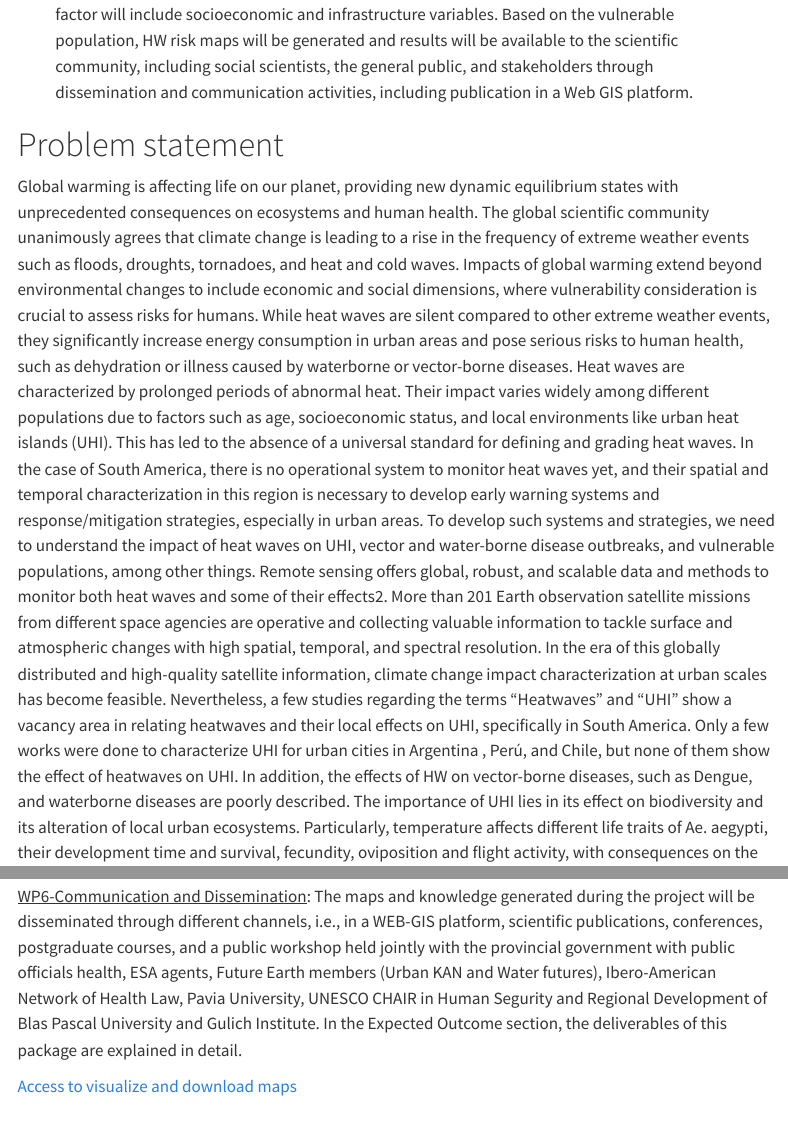
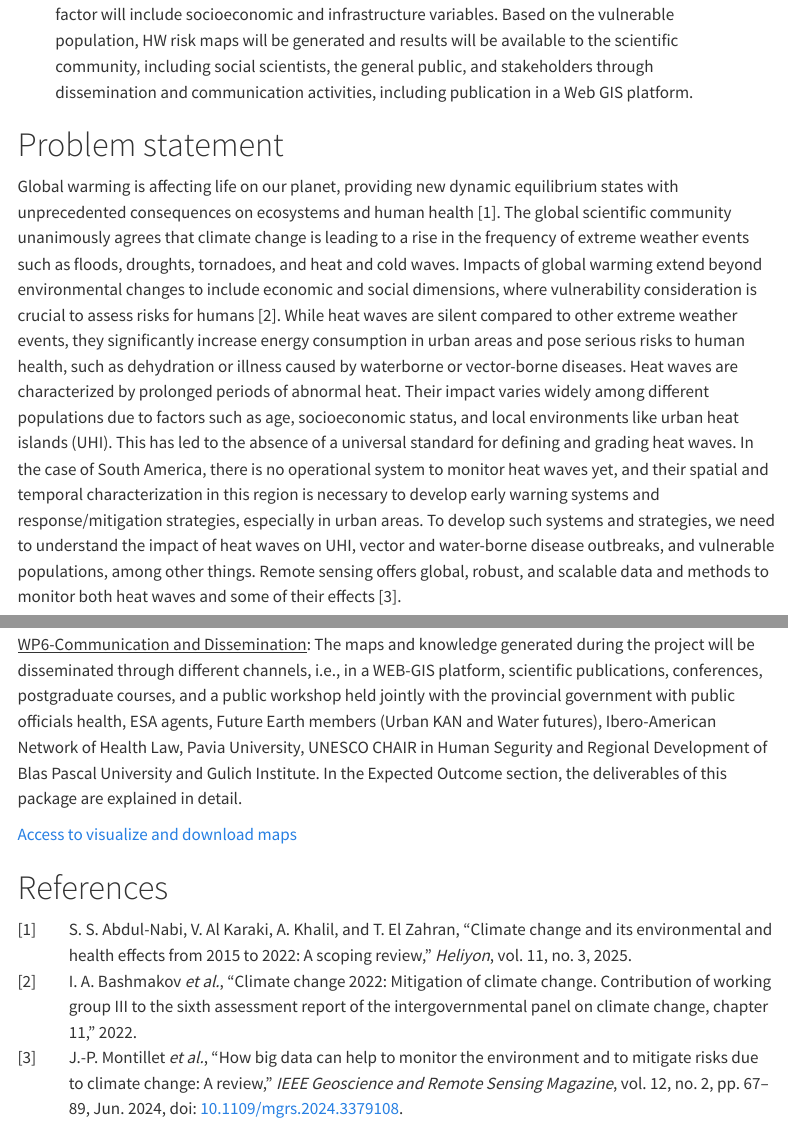
Before and after one commit to heatcordoba/heatcordoba.github.io, a Quarto document (index.qmd): the page in a window 1100 px wide, from 540 px down, and a second part further down, joined at a grey line. Rendered offline with R 4.5, knitr and Pandoc in place of Quarto, with nearby package versions; menus at the side of the page are left out.

Commit message:
agrego referencias en yaml y texto

```diff
--- a/index.qmd
+++ b/index.qmd
@@ -9,12 +9,16 @@
       - text: Access to visualize and download maps
         href: https://www.google.com/
         icon: arrow-up-right-circle-fill
+bibliography: biblio/bibliografia.bib
+csl: biblio/ieee.csl
 ---
 
 # Problem statement
 
-Global warming is affecting life on our planet, providing new dynamic equilibrium states with unprecedented consequences on ecosystems and human health. The global scientific community unanimously agrees that climate change is leading to a rise in the frequency of extreme weather events such as floods, droughts, tornadoes, and heat and cold waves. Impacts of global warming extend beyond environmental changes to include economic and social dimensions, where vulnerability consideration is crucial to assess risks for humans. While heat waves are silent compared to other extreme weather events, they significantly increase energy consumption in urban areas and pose serious risks to human health, such as dehydration or illness caused by waterborne or vector-borne diseases. Heat waves are characterized by prolonged periods of abnormal heat. Their impact varies widely among different populations due to factors such as age, socioeconomic status, and local environments like urban heat islands (UHI). This has led to the absence of a universal standard for defining and grading heat waves. In the case of South America, there is no operational system to monitor heat waves yet, and their spatial and temporal characterization in this region is necessary to develop early warning systems and response/mitigation strategies, especially in urban areas. To develop such systems and strategies, we need to understand the impact of heat waves on UHI, vector and water-borne disease outbreaks, and vulnerable populations, among other things. Remote sensing offers global, robust, and scalable data and methods to monitor both heat waves and some of their effects2.
+Global warming is affecting life on our planet, providing new dynamic equilibrium states with unprecedented consequences on ecosystems and human health @abdul2025climate. The global scientific community unanimously agrees that climate change is leading to a rise in the frequency of extreme weather events such as floods, droughts, tornadoes, and heat and cold waves. Impacts of global warming extend beyond environmental changes to include economic and social dimensions, where vulnerability consideration is crucial to assess risks for humans @bashmakov2022climate. While heat waves are silent compared to other extreme weather events, they significantly increase energy consumption in urban areas and pose serious risks to human health, such as dehydration or illness caused by waterborne or vector-borne diseases. Heat waves are characterized by prolonged periods of abnormal heat. Their impact varies widely among different populations due to factors such as age, socioeconomic status, and local environments like urban heat islands (UHI). This has led to the absence of a universal standard for defining and grading heat waves. In the case of South America, there is no operational system to monitor heat waves yet, and their spatial and temporal characterization in this region is necessary to develop early warning systems and response/mitigation strategies, especially in urban areas. To develop such systems and strategies, we need to understand the impact of heat waves on UHI, vector and water-borne disease outbreaks, and vulnerable populations, among other things. Remote sensing offers global, robust, and scalable data and methods to monitor both heat waves and some of their effects @Montillet2024.
+
 More than 201 Earth observation satellite missions from different space agencies are operative and collecting valuable information to tackle surface and atmospheric changes with high spatial, temporal, and spectral resolution. In the era of this globally distributed and high-quality satellite information, climate change impact characterization at urban scales has become feasible. Nevertheless, a few studies regarding the terms “Heatwaves” and “UHI” show a vacancy area in relating heatwaves and their local effects on UHI, specifically in South America. Only a few works were done to characterize UHI for urban cities in  Argentina , Perú, and Chile, but none of them show the effect of heatwaves on UHI. In addition, the effects of HW on vector-borne diseases, such as Dengue, and waterborne diseases are poorly described. The importance of UHI lies in its effect on biodiversity and its alteration of local urban ecosystems. Particularly, temperature affects different life traits of Ae. aegypti, their development time and survival, fecundity, oviposition and flight activity, with consequences on the speed of pathogen replication and further transmission to humans. Suitability maps for mosquitoes have been generated for Córdoba previously by our work group . It has been reported, however, that the configuration of trees and impervious surfaces within urban areas play a fundamental role in the UHI effects. Exploring such configurations and local temperature variations is crucial in areas where Ae. aegypti is present.
+
 Finally, it is well known that global warming is facilitating harmful algal blooms occurrence globally, mainly in highly urbanized basins, causing episodes of bad smell and taste,  increasing the risk to human health due to the release of toxins and elevating the purification costs for water supply. Although the effect of HW on water quality was studied in Europe and other regions it has not been characterized in South America yet. San Roque reservoir, the main source of water supply of Córdoba city,  provides 70 % of the city's potable  water (almost 2 million people). The lake presents recurrent harmful algal blooms, which have been characterized by EO data in recent years. However, they have not been linked to the occurrence of HW, nor have they had a more detailed impact based on the vulnerable infrastructure of the inhabitants who depend on this water supply.
 
 # Science plan
@@ -53,3 +57,8 @@
 
 
 [Access to visualize and download maps](https://www.google.com/)
+
+# References
+
+::: {#refs}
+:::
```
